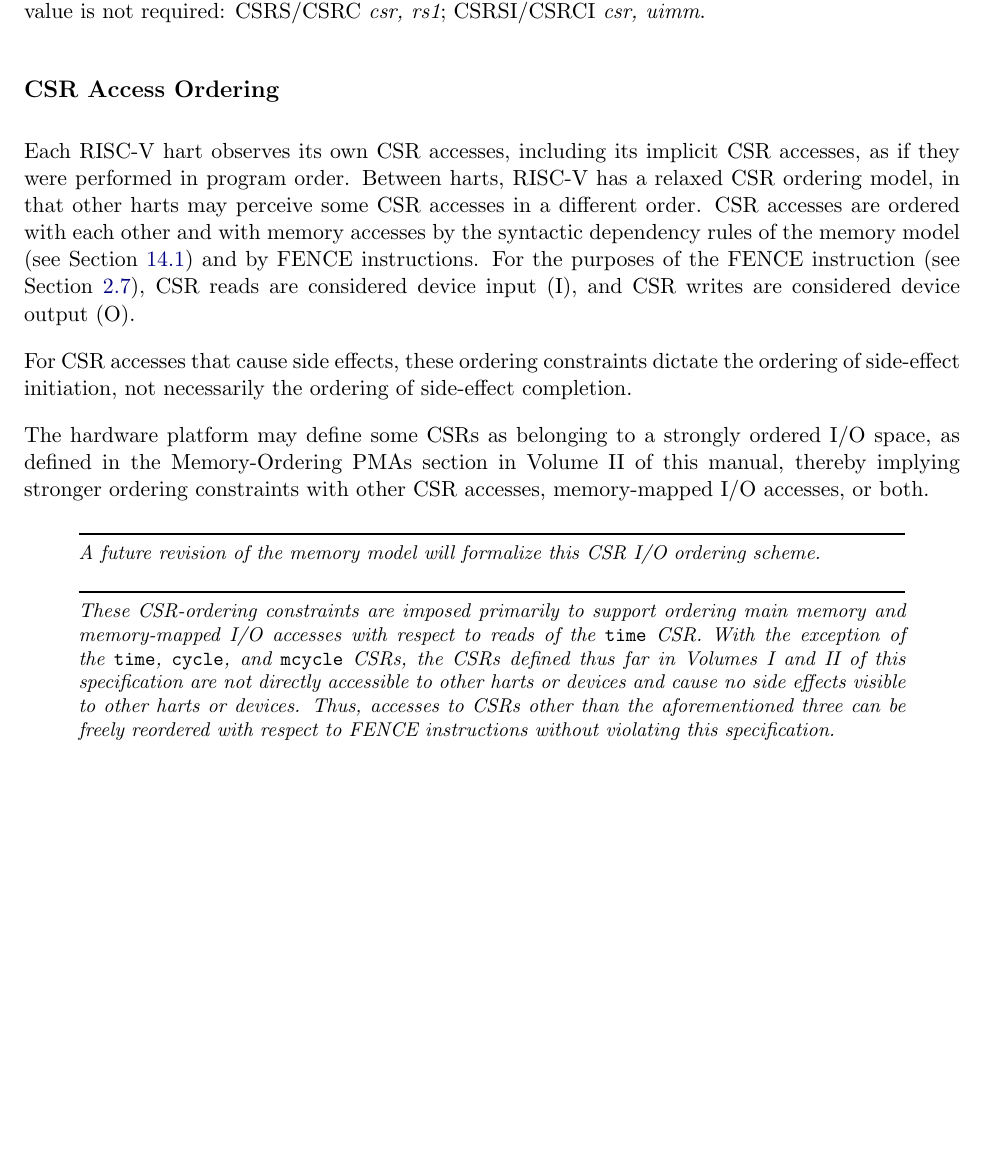
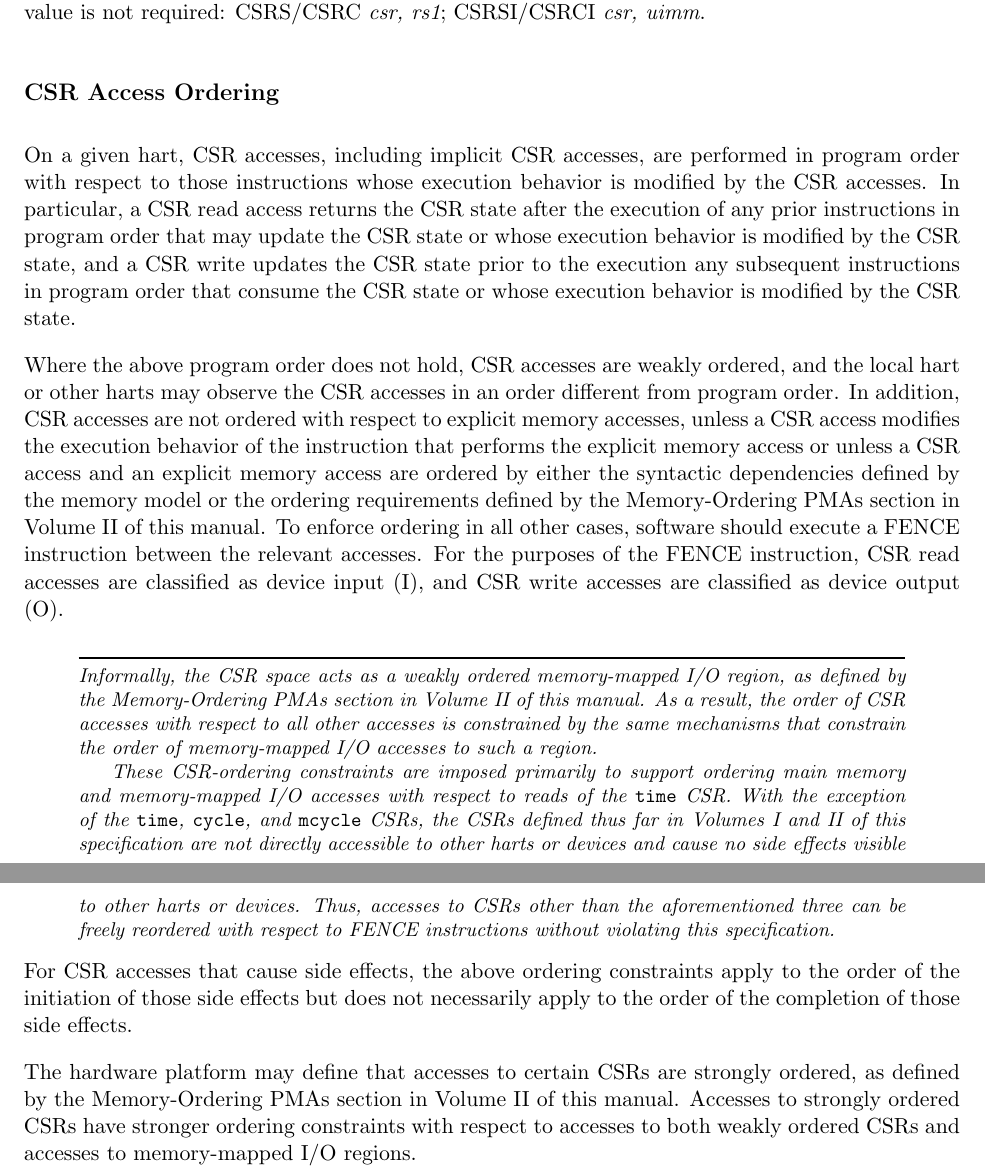
Before and after one commit to riscv/riscv-isa-manual, a LaTeX thesis (src/riscv-spec.tex, which reads src/csr.tex): part of page 71 of 234 before the commit and two parts of pages 71 and 72 of 234 after it, the two joined at a grey line, cut so that both start at the same text, the shorter picture padded with empty space. Compiled offline with pdfLaTeX.

Commit message:
Improve CSR ordering section
h/t David Kruckemyer

```diff
--- a/src/csr.tex
+++ b/src/csr.tex
@@ -157,36 +157,51 @@ bits in the CSR when the old value is not required: CSRS/CSRC {\em
 
 \subsection*{CSR Access Ordering}
 
-Each RISC-V hart observes its own CSR accesses, including its implicit CSR
-accesses, as if they were performed in program order.  Between harts, RISC-V
-has a relaxed CSR ordering model, in that other harts may perceive some CSR
-accesses in a different order.  CSR accesses are ordered with each other and
-with memory accesses by the syntactic dependency rules of the memory model
-(see Section~\ref{sec:rvwmo}) and by FENCE instructions.  For the purposes of
-the FENCE instruction (see Section~\ref{sec:fence}), CSR reads are considered
-device input (I), and CSR writes are considered device output (O).
+On a given hart, CSR accesses, including implicit CSR accesses, are performed
+in program order with respect to those instructions whose execution behavior is
+modified by the CSR accesses. In particular, a CSR read access returns the CSR
+state after the execution of any prior instructions in program order that may
+update the CSR state or whose execution behavior is modified by the CSR state,
+and a CSR write updates the CSR state prior to the execution any subsequent
+instructions in program order that consume the CSR state or whose execution
+behavior is modified by the CSR state.
 
-For CSR accesses that cause side effects, these ordering constraints dictate
-the ordering of side-effect initiation, not necessarily the ordering of
-side-effect completion.
-
-The hardware platform may define some CSRs as belonging to a strongly ordered
-I/O space, as defined in the Memory-Ordering PMAs section in Volume II of this
-manual, thereby implying stronger ordering constraints with other CSR
-accesses, memory-mapped I/O accesses, or both.
+Where the above program order does not hold, CSR accesses are weakly ordered,
+and the local hart or other harts may observe the CSR accesses in an order
+different from program order. In addition, CSR accesses are not ordered with
+respect to explicit memory accesses, unless a CSR access modifies the execution
+behavior of the instruction that performs the explicit memory access or unless
+a CSR access and an explicit memory access are ordered by either the syntactic
+dependencies defined by the memory model or the ordering requirements defined
+by the Memory-Ordering PMAs section in Volume II of this manual. To enforce
+ordering in all other cases, software should execute a FENCE instruction
+between the relevant accesses. For the purposes of the FENCE instruction, CSR
+read accesses are classified as device input (I), and CSR write accesses are
+classified as device output (O).
 
 \begin{commentary}
-A future revision of the memory model will formalize this CSR I/O ordering
-scheme.
+Informally, the CSR space acts as a weakly ordered memory-mapped I/O region, as
+defined by the Memory-Ordering PMAs section in Volume II of this manual. As a
+result, the order of CSR accesses with respect to all other accesses is
+constrained by the same mechanisms that constrain the order of memory-mapped
+I/O accesses to such a region.
+
+These CSR-ordering constraints are imposed primarily to support ordering main
+memory and memory-mapped I/O accesses with respect to reads of the {\tt time}
+CSR.  With the exception of the {\tt time}, {\tt cycle}, and {\tt mcycle} CSRs,
+the CSRs defined thus far in Volumes I and II of this specification are not
+directly accessible to other harts or devices and cause no side effects visible
+to other harts or devices.  Thus, accesses to CSRs other than the
+aforementioned three can be freely reordered with respect to FENCE instructions
+without violating this specification.
 \end{commentary}
 
-\begin{commentary}
-These CSR-ordering constraints are imposed primarily to support ordering
-main memory and memory-mapped I/O accesses with respect to reads of the {\tt time}
-CSR.  With the exception of the {\tt time}, {\tt cycle}, and {\tt mcycle}
-CSRs, the CSRs defined thus far in Volumes I and II of this specification are
-not directly accessible to other harts or devices and cause no side effects
-visible to other harts or devices.  Thus, accesses to CSRs other than the
-aforementioned three can be freely reordered with respect to FENCE
-instructions without violating this specification.
-\end{commentary}
+For CSR accesses that cause side effects, the above ordering constraints apply
+to the order of the initiation of those side effects but does not necessarily
+apply to the order of the completion of those side effects.
+
+The hardware platform may define that accesses to certain CSRs are
+strongly ordered, as defined by the Memory-Ordering PMAs section in Volume II
+of this manual. Accesses to strongly ordered CSRs have stronger ordering
+constraints with respect to accesses to both weakly ordered CSRs and accesses
+to memory-mapped I/O regions.
```
Also changed, not shown: src/preface.tex (+2 -2 lines), src/riscv-spec.tex (+1 -1 lines).
